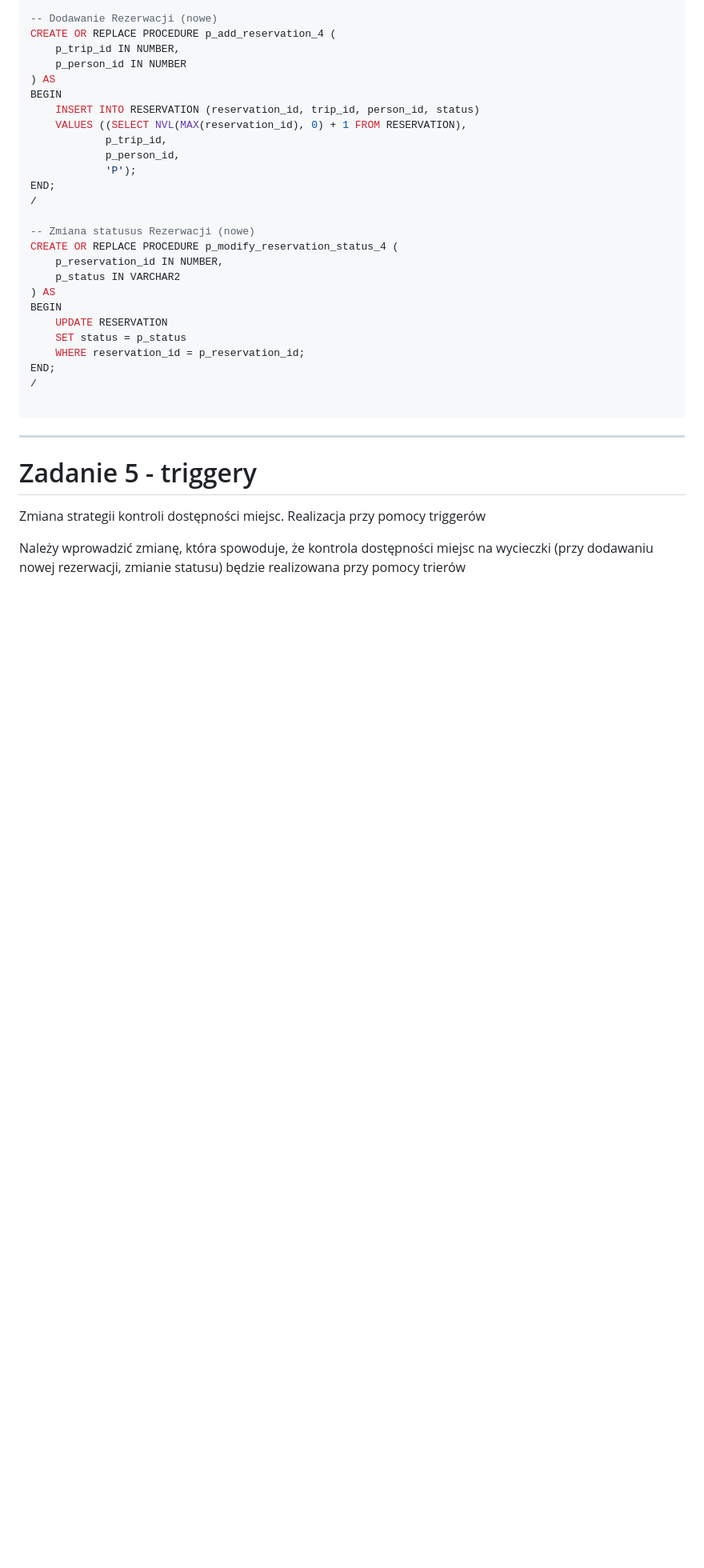
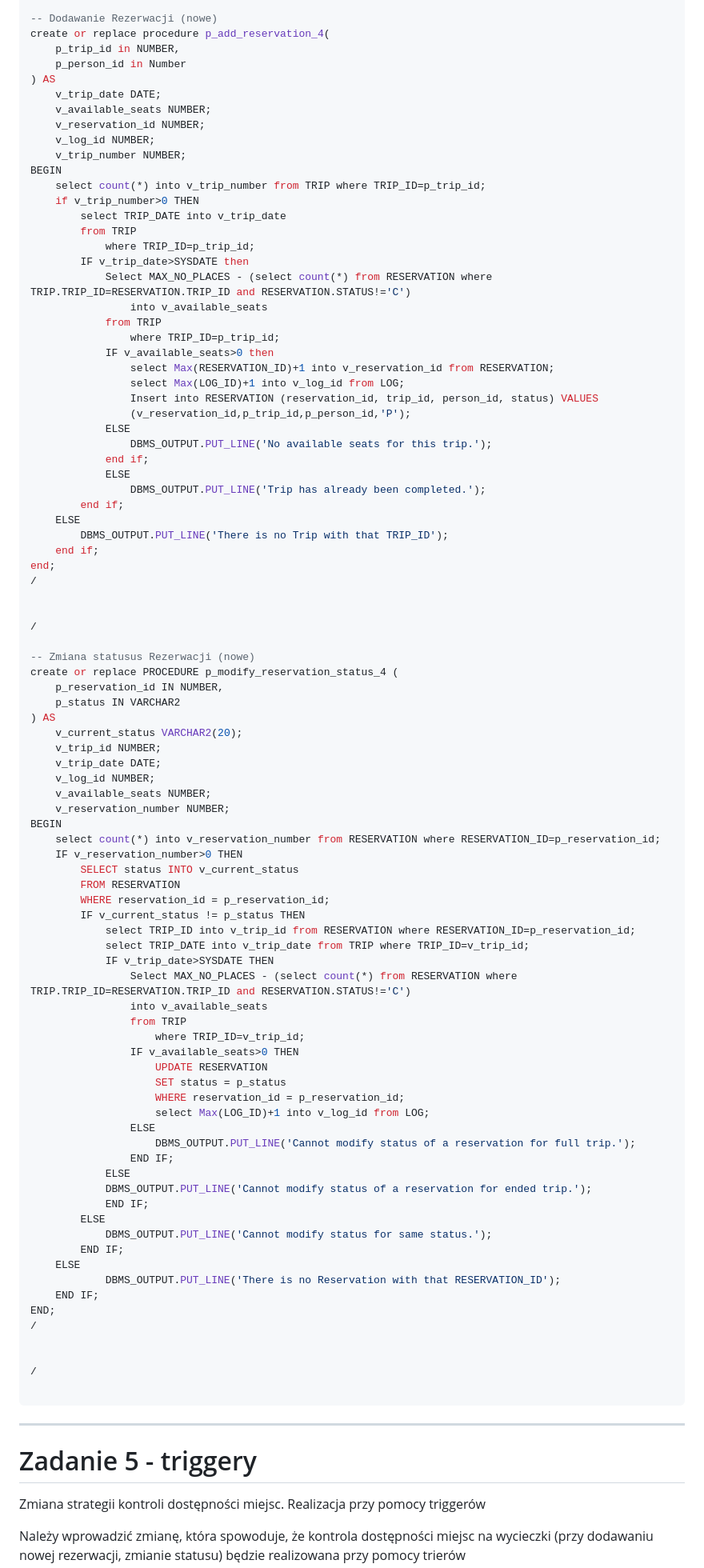
Before and after one commit to MarcinSerafin03/Restaurant_Mongo_DataBase, a Markdown page: 11-ora-trip-cw-spr.md, the part around the change printed below. Shown: that part at 80% size. Drawn GitHub-style; blank space fills up the shorter version.

Commit message:
repaired part 4

````diff
--- a/11-ora-trip-cw-spr.md
+++ b/11-ora-trip-cw-spr.md
@@ -700,29 +700,92 @@ END;
 /
 
 -- Dodawanie Rezerwacji (nowe)
-CREATE OR REPLACE PROCEDURE p_add_reservation_4 (
-    p_trip_id IN NUMBER,
-    p_person_id IN NUMBER
+create or replace procedure p_add_reservation_4(
+    p_trip_id in NUMBER,
+    p_person_id in Number
 ) AS
+    v_trip_date DATE;
+    v_available_seats NUMBER;
+    v_reservation_id NUMBER;
+    v_log_id NUMBER;
+    v_trip_number NUMBER;
 BEGIN
-    INSERT INTO RESERVATION (reservation_id, trip_id, person_id, status)
-    VALUES ((SELECT NVL(MAX(reservation_id), 0) + 1 FROM RESERVATION),
-            p_trip_id,
-            p_person_id,
-            'P');
+    select count(*) into v_trip_number from TRIP where TRIP_ID=p_trip_id;
+    if v_trip_number>0 THEN
+        select TRIP_DATE into v_trip_date
+        from TRIP
+            where TRIP_ID=p_trip_id;
+        IF v_trip_date>SYSDATE then
+            Select MAX_NO_PLACES - (select count(*) from RESERVATION where TRIP.TRIP_ID=RESERVATION.TRIP_ID and RESERVATION.STATUS!='C')
+                into v_available_seats
+            from TRIP
+                where TRIP_ID=p_trip_id;
+            IF v_available_seats>0 then
+                select Max(RESERVATION_ID)+1 into v_reservation_id from RESERVATION;
+                select Max(LOG_ID)+1 into v_log_id from LOG;
+                Insert into RESERVATION (reservation_id, trip_id, person_id, status) VALUES
+                (v_reservation_id,p_trip_id,p_person_id,'P');
+            ELSE
+                DBMS_OUTPUT.PUT_LINE('No available seats for this trip.');
+            end if;
+            ELSE
+                DBMS_OUTPUT.PUT_LINE('Trip has already been completed.');
+        end if;
+    ELSE
+        DBMS_OUTPUT.PUT_LINE('There is no Trip with that TRIP_ID');
+    end if;
+end;
+/
+
+
+/
+
+-- Zmiana statusus Rezerwacji (nowe)
+create or replace PROCEDURE p_modify_reservation_status_4 (
+    p_reservation_id IN NUMBER,
+    p_status IN VARCHAR2
+) AS
+    v_current_status VARCHAR2(20);
+    v_trip_id NUMBER;
+    v_trip_date DATE;
+    v_log_id NUMBER;
+    v_available_seats NUMBER;
+    v_reservation_number NUMBER;
+BEGIN
+    select count(*) into v_reservation_number from RESERVATION where RESERVATION_ID=p_reservation_id;
+    IF v_reservation_number>0 THEN
+        SELECT status INTO v_current_status
+        FROM RESERVATION
+        WHERE reservation_id = p_reservation_id;
+        IF v_current_status != p_status THEN
+            select TRIP_ID into v_trip_id from RESERVATION where RESERVATION_ID=p_reservation_id;
+            select TRIP_DATE into v_trip_date from TRIP where TRIP_ID=v_trip_id;
+            IF v_trip_date>SYSDATE THEN
+                Select MAX_NO_PLACES - (select count(*) from RESERVATION where TRIP.TRIP_ID=RESERVATION.TRIP_ID and RESERVATION.STATUS!='C')
+                into v_available_seats
+                from TRIP
+                    where TRIP_ID=v_trip_id;
+                IF v_available_seats>0 THEN
+                    UPDATE RESERVATION
+                    SET status = p_status
+                    WHERE reservation_id = p_reservation_id;
+                    select Max(LOG_ID)+1 into v_log_id from LOG;
+                ELSE
+                    DBMS_OUTPUT.PUT_LINE('Cannot modify status of a reservation for full trip.');
+                END IF;
+            ELSE
+            DBMS_OUTPUT.PUT_LINE('Cannot modify status of a reservation for ended trip.');
+            END IF;
+        ELSE
+            DBMS_OUTPUT.PUT_LINE('Cannot modify status for same status.');
+        END IF;
+    ELSE
+            DBMS_OUTPUT.PUT_LINE('There is no Reservation with that RESERVATION_ID');
+    END IF;
 END;
 /
 
--- Zmiana statusus Rezerwacji (nowe)
-CREATE OR REPLACE PROCEDURE p_modify_reservation_status_4 (
-    p_reservation_id IN NUMBER,
-    p_status IN VARCHAR2
-) AS
-BEGIN
-    UPDATE RESERVATION
-    SET status = p_status
-    WHERE reservation_id = p_reservation_id;
-END;
+
 /
 
 ```
````
Also changed, not shown: other parts of 11-ora-trip-cw-spr.md (+19 -16 lines).
